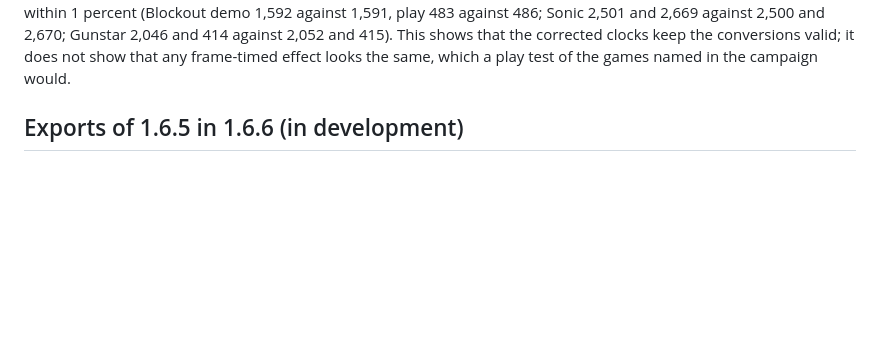
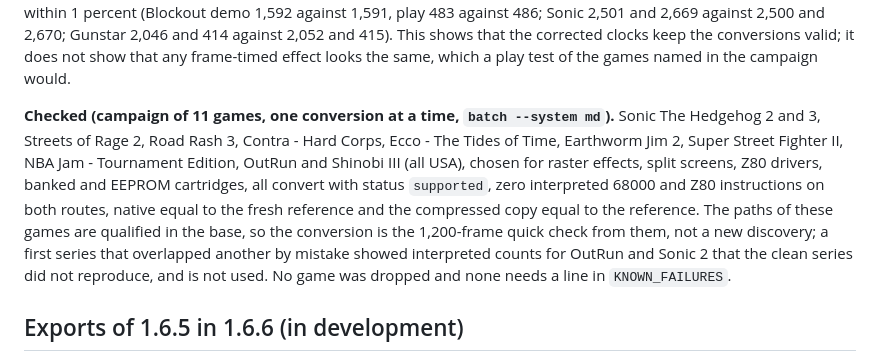
Before and after one commit to ArthurReboulSalze/RetroRecomp, a Markdown page: docs/UPGRADES.md, the part around the change. Rendered like a GitHub page; blank space fills up the shorter version.

Commit message:
Mega Drive 1.6.7: UPGRADES records the campaign of 11 games
Co-Authored-By: Claude Sonnet 5.5 <noreply@anthropic.com>

```diff
--- a/docs/UPGRADES.md
+++ b/docs/UPGRADES.md
@@ -107,6 +107,14 @@ hashes of the picture, the sound and the Z80 differ (the report counts, such as
 the number of distinct pictures of a route stays within 1 percent (Blockout demo 1,592 against 1,591, play 483 against 486; Sonic 2,501 and
 2,669 against 2,500 and 2,670; Gunstar 2,046 and 414 against 2,052 and 415). This shows that the corrected clocks keep the conversions
 valid; it does not show that any frame-timed effect looks the same, which a play test of the games named in the campaign would.
+
+**Checked (campaign of 11 games, one conversion at a time, `batch --system md`).** Sonic The Hedgehog 2 and 3, Streets of Rage 2, Road
+Rash 3, Contra - Hard Corps, Ecco - The Tides of Time, Earthworm Jim 2, Super Street Fighter II, NBA Jam - Tournament Edition, OutRun and
+Shinobi III (all USA), chosen for raster effects, split screens, Z80 drivers, banked and EEPROM cartridges, all convert with status
+`supported`, zero interpreted 68000 and Z80 instructions on both routes, native equal to the fresh reference and the compressed copy
+equal to the reference. The paths of these games are qualified in the base, so the conversion is the 1,200-frame quick check from them,
+not a new discovery; a first series that overlapped another by mistake showed interpreted counts for OutRun and Sonic 2 that the clean
+series did not reproduce, and is not used. No game was dropped and none needs a line in `KNOWN_FAILURES`.
 ## Exports of 1.6.5 in 1.6.6 (in development)
 
 1.6.6 is not published. This section is the index of its changes: one line per section below, with the stamps that section says
```
